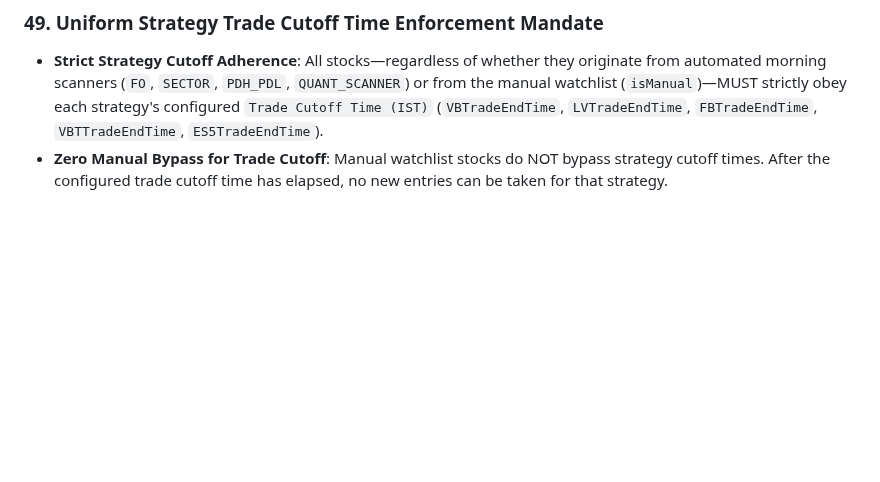
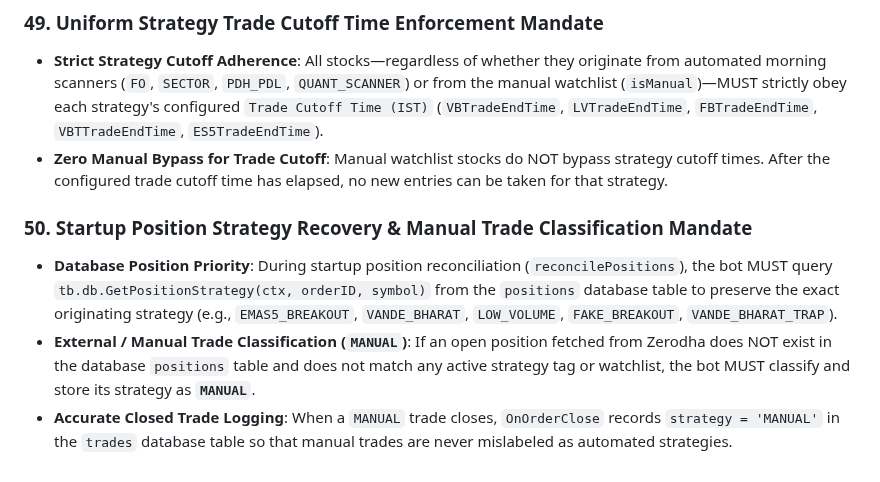
Before and after one commit to vikash-chandra/zt, a Markdown page: .agents/AGENTS.md, the part around the change. Rendered like a GitHub page; blank space fills up the shorter version.

Commit message:
Document Rule 50 for startup position recovery and manual trade classification

```diff
--- a/.agents/AGENTS.md
+++ b/.agents/AGENTS.md
@@ -346,3 +346,8 @@ A production-grade Go algorithmic trading bot interfacing with the Zerodha Kite
 ### 49. Uniform Strategy Trade Cutoff Time Enforcement Mandate
 - **Strict Strategy Cutoff Adherence**: All stocks—regardless of whether they originate from automated morning scanners (`FO`, `SECTOR`, `PDH_PDL`, `QUANT_SCANNER`) or from the manual watchlist (`isManual`)—MUST strictly obey each strategy's configured `Trade Cutoff Time (IST)` (`VBTradeEndTime`, `LVTradeEndTime`, `FBTradeEndTime`, `VBTTradeEndTime`, `ES5TradeEndTime`).
 - **Zero Manual Bypass for Trade Cutoff**: Manual watchlist stocks do NOT bypass strategy cutoff times. After the configured trade cutoff time has elapsed, no new entries can be taken for that strategy.
+
+### 50. Startup Position Strategy Recovery & Manual Trade Classification Mandate
+- **Database Position Priority**: During startup position reconciliation (`reconcilePositions`), the bot MUST query `tb.db.GetPositionStrategy(ctx, orderID, symbol)` from the `positions` database table to preserve the exact originating strategy (e.g., `EMAS5_BREAKOUT`, `VANDE_BHARAT`, `LOW_VOLUME`, `FAKE_BREAKOUT`, `VANDE_BHARAT_TRAP`).
+- **External / Manual Trade Classification (`MANUAL`)**: If an open position fetched from Zerodha does NOT exist in the database `positions` table and does not match any active strategy tag or watchlist, the bot MUST classify and store its strategy as **`MANUAL`**.
+- **Accurate Closed Trade Logging**: When a `MANUAL` trade closes, `OnOrderClose` records `strategy = 'MANUAL'` in the `trades` database table so that manual trades are never mislabeled as automated strategies.
```
